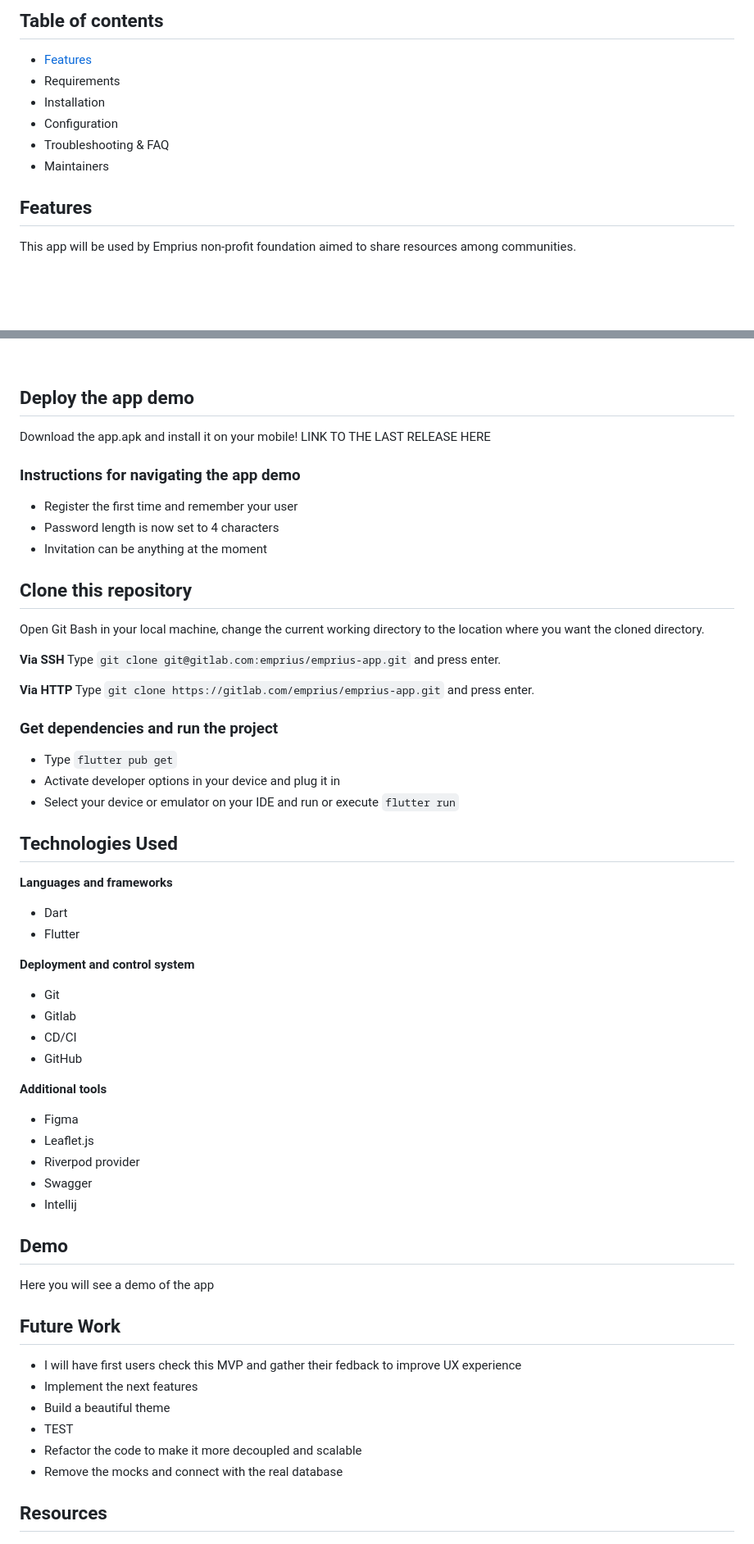
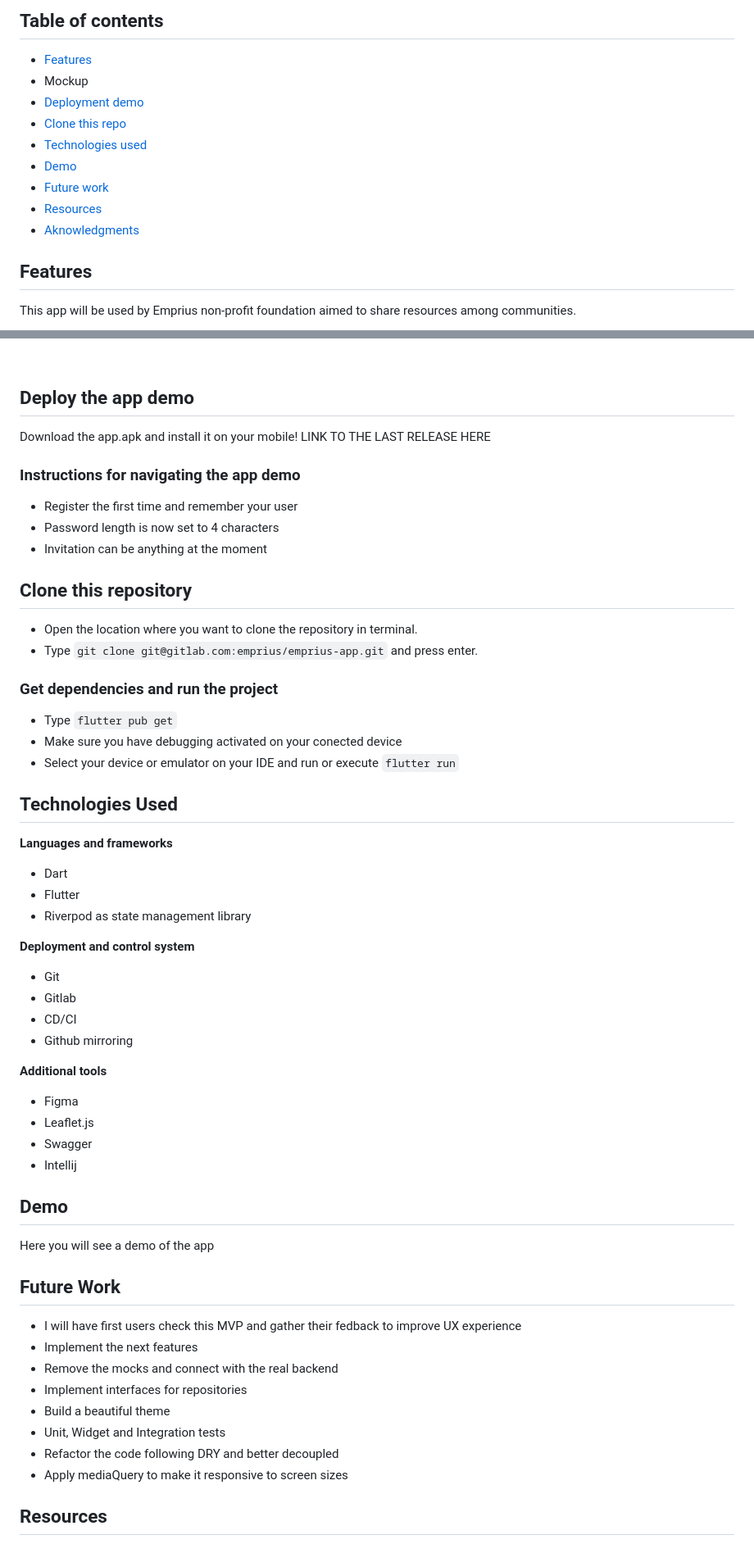
Before and after one commit to emprius/emprius-app-frontend, a Markdown page: README.md, 2 parts joined by grey strips. Shown: that part at 82% size. Drawn GitHub-style; blank space fills up the shorter version.

```diff
--- a/README.md
+++ b/README.md
@@ -14,11 +14,14 @@ Departing from a list of functional requirements, I designed the layout for UX/U
 ## Table of contents
 
 - [Features](#features)
-- Requirements
-- Installation
-- Configuration
-- Troubleshooting & FAQ
-- Maintainers
+- Mockup
+- [Deployment demo](#deploy-the-app-demo)
+- [Clone this repo](#clone-this-repository)
+- [Technologies used](#technologies-used)
+- [Demo](#demo)
+- [Future work](#future-work)
+- [Resources](#resources)
+- [Aknowledgments](#aknowledgements)
 
 ## Features
 
@@ -43,7 +46,6 @@ A first mockup I designed in Figma to guide feature distribution of the MVP prot
 <br>
 
 ## Deploy the app demo
-
 Download the app.apk and install it on your mobile!
 LINK TO THE LAST RELEASE HERE
 
@@ -53,18 +55,12 @@ LINK TO THE LAST RELEASE HERE
 - Invitation can be anything at the moment
 
 ## Clone this repository
-
-Open Git Bash in your local machine, change the current working directory to the location where you want the cloned directory.
-
-**Via SSH**
-Type `git clone git@gitlab.com:emprius/emprius-app.git` and press enter.
-
-**Via HTTP**
-Type `git clone https://gitlab.com/emprius/emprius-app.git` and press enter.
+- Open the location where you want to clone the repository in terminal.
+- Type `git clone git@gitlab.com:emprius/emprius-app.git` and press enter.
 
 ### Get dependencies and run the project
 - Type `flutter pub get`
-- Activate developer options in your device and plug it in
+- Make sure you have debugging activated on your conected device
 - Select your device or emulator on your IDE and run or execute `flutter run`
 
 ## Technologies Used
@@ -72,17 +68,17 @@ Type `git clone https://gitlab.com/emprius/emprius-app.git` and press enter.
 **Languages and frameworks**
 - Dart
 - Flutter
+- Riverpod as state management library
 
 **Deployment and control system**
 - Git
 - Gitlab
 - CD/CI
-- GitHub
+- Github mirroring
 
 **Additional tools**
 - Figma
 - Leaflet.js
-- Riverpod provider
 - Swagger
 - Intellij
 
@@ -94,10 +90,12 @@ Here you will see a demo of the app
 
 - I will have first users check this MVP and gather their fedback to improve UX experience
 - Implement the next features
+- Remove the mocks and connect with the real backend
+- Implement interfaces for repositories
 - Build a beautiful theme
-- TEST
-- Refactor the code to make it more decoupled and scalable
-- Remove the mocks and connect with the real database
+- Unit, Widget and Integration tests
+- Refactor the code following DRY and better decoupled
+- Apply mediaQuery to make it responsive to screen sizes
 
 ## Resources
 
```
